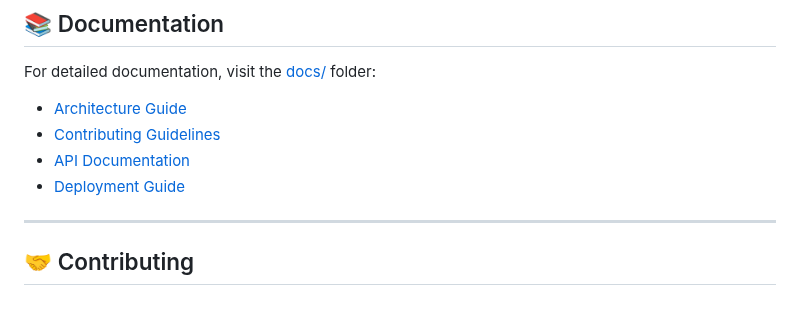
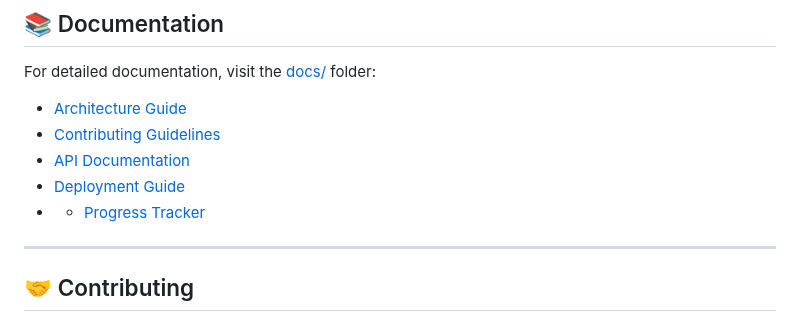
Before and after one commit to himprapatel-rgb/instagram-photo-edit-app, a Markdown page: README.md, the part around the change. Drawn GitHub-style.

Commit message:
Update README.md
Add Progress Tracker link to Documentation section

Added reference to the new PROGRESS_TRACKER.md document which provides comprehensive project status tracking including:
- Overall progress (65%)
- Phase-by-phase completion status
- Immediate next steps
- Release milestones
- Technical metrics

```diff
--- a/README.md
+++ b/README.md
@@ -219,6 +219,7 @@ For detailed documentation, visit the [docs/](./docs/) folder:
 - [Contributing Guidelines](./CONTRIBUTING.md)
 - [API Documentation](./docs/API.md)
 - [Deployment Guide](./docs/DEPLOYMENT.md)
+- - [Progress Tracker](./docs/PROGRESS_TRACKER.md)
 
 ---
 
```
